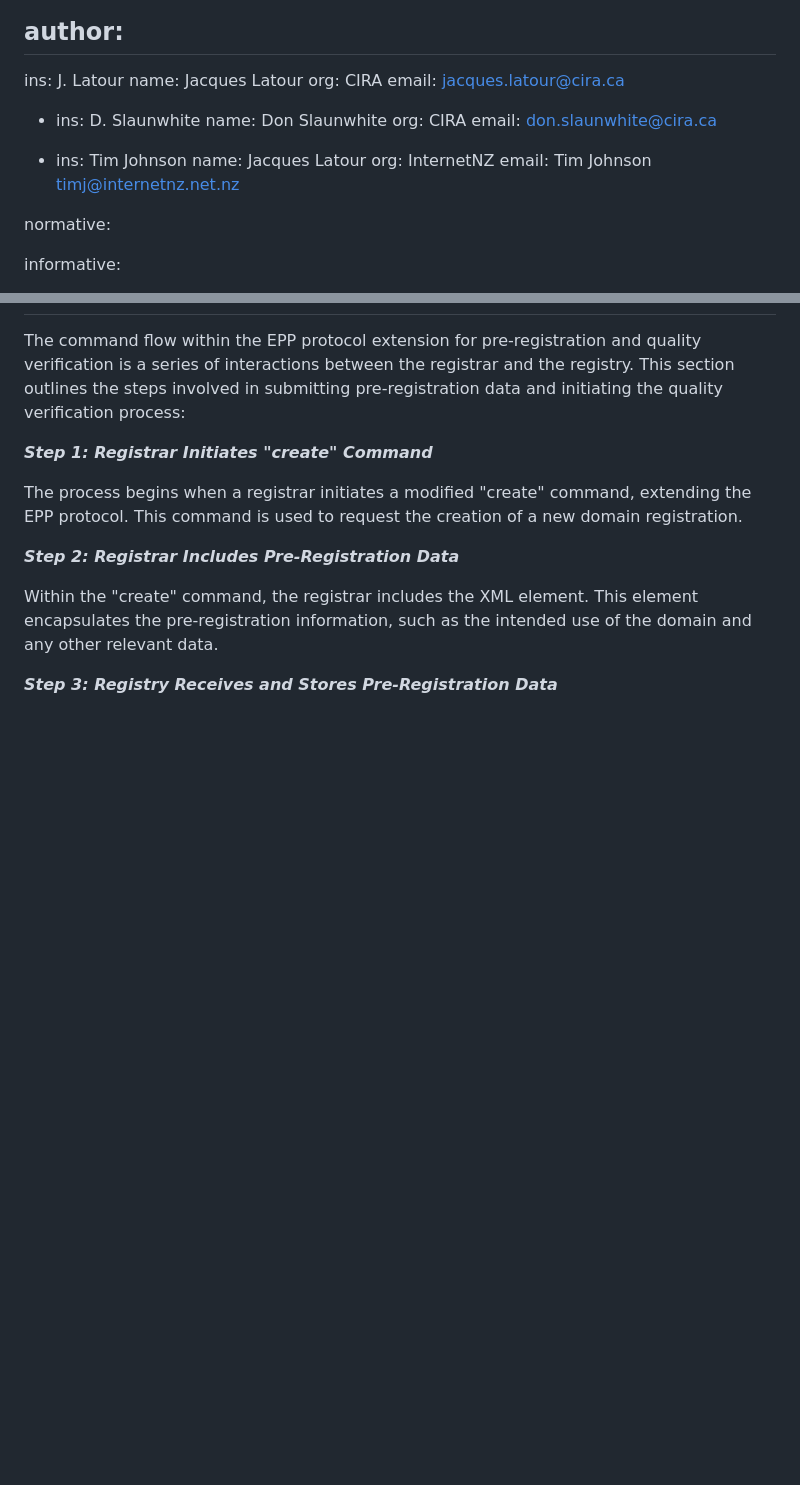
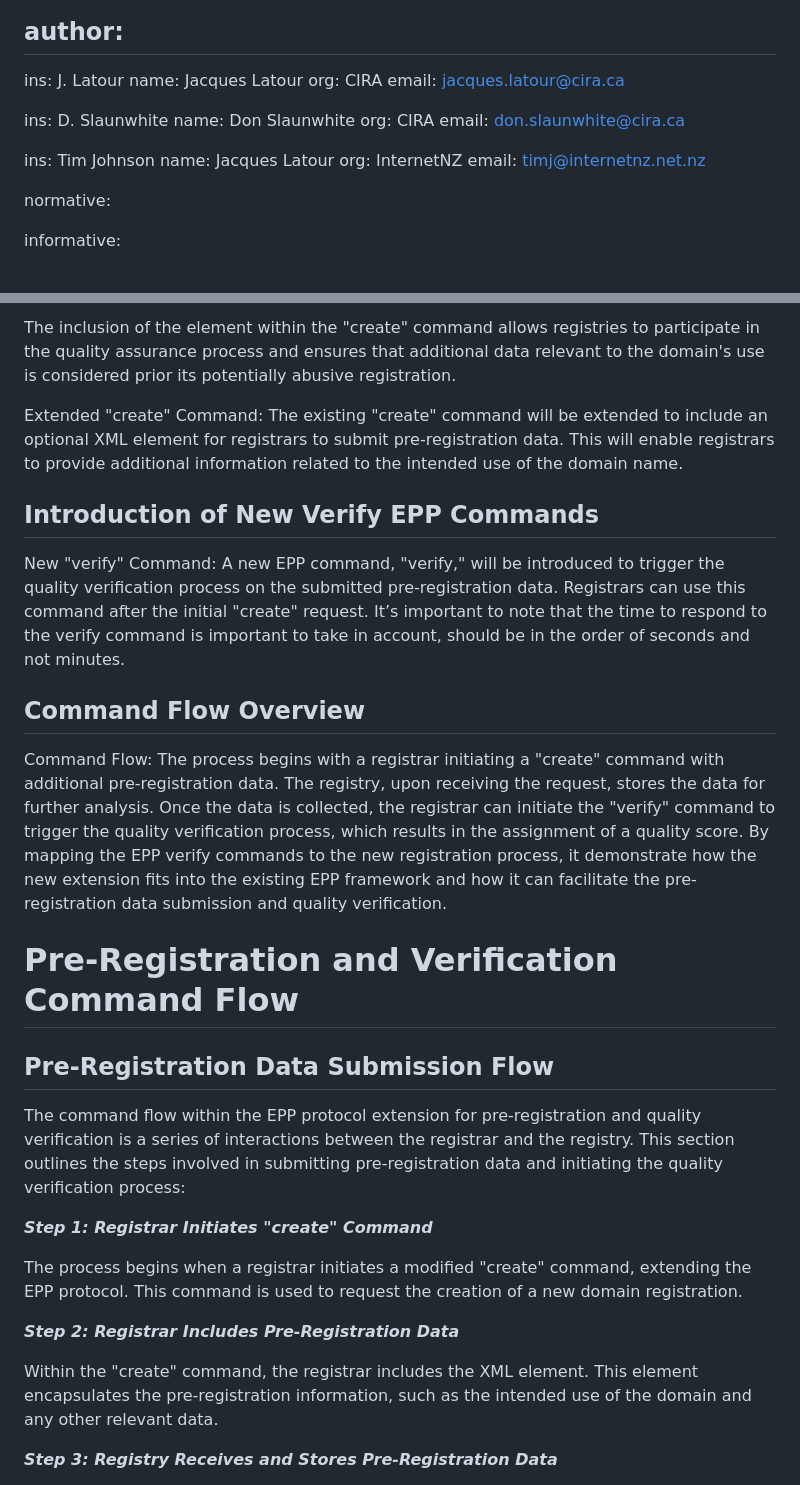
Before and after one commit to CIRALabs/epp-pre-registration-verification, a Markdown page: draft-epp-pre-registration-verification.md, 2 parts joined by grey strips. Rendered like a GitHub page; blank space fills up the shorter version.

Commit message:
This is a second pass after saving

```diff
--- a/draft-epp-pre-registration-verification.md
+++ b/draft-epp-pre-registration-verification.md
@@ -50,17 +29,15 @@ author:
    org: CIRA
    email: jacques.latour@cira.ca
 
- -
    ins: D. Slaunwhite
    name: Don Slaunwhite
    org: CIRA
    email: don.slaunwhite@cira.ca
 
- -
    ins: Tim Johnson
    name: Jacques Latour
    org: InternetNZ
-   email: Tim Johnson <timj@internetnz.net.nz>
+   email: timj@internetnz.net.nz
 
 normative:
 
@@ -128,3 +176,24 @@ Command Flow
+The inclusion of the <pre-registration-data> element within the "create" command allows registries to participate in the quality assurance process and ensures that additional data relevant to the domain's use is considered prior its potentially abusive registration.
+
+Extended "create" Command: The existing "create" command will be extended to include an optional XML element for registrars to submit pre-registration data. This will enable registrars to provide additional information related to the intended use of the domain name.
+
+## Introduction of New Verify EPP Commands
+
+New "verify" Command: A new EPP command, "verify," will be introduced to trigger the quality verification process on the submitted pre-registration data. Registrars can use this command after the initial "create" request.
+It’s important to note that the time to respond to the verify command is important to take in account, should be in the order of seconds and not minutes.
+
+## Command Flow Overview
+
+Command Flow: The process begins with a registrar initiating a "create" command with additional pre-registration data. The registry, upon receiving the request, stores the data for further analysis. Once the data is collected, the registrar can initiate the "verify" command to trigger the quality verification process, which results in the assignment of a quality score.
+By mapping the EPP verify commands to the new registration process, it demonstrate how the new extension fits into the existing EPP framework and how it can facilitate the pre-registration data submission and quality verification.
+
+
+
+
+# Pre-Registration and Verification Command Flow
+
+## Pre-Registration Data Submission Flow
+
 The command flow within the EPP protocol extension for pre-registration and quality verification is a series of interactions between the registrar and the registry. This section outlines the steps involved in submitting pre-registration data and initiating the quality verification process:
 
 ***Step 1: Registrar Initiates "create" Command***
```
Also changed, not shown: other parts of draft-epp-pre-registration-verification.md (+76 -26 lines).
